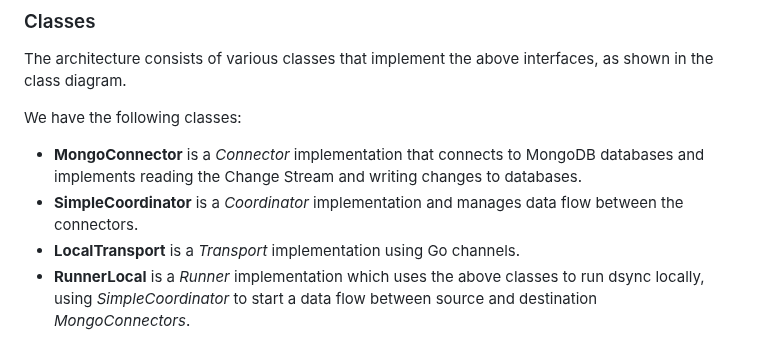
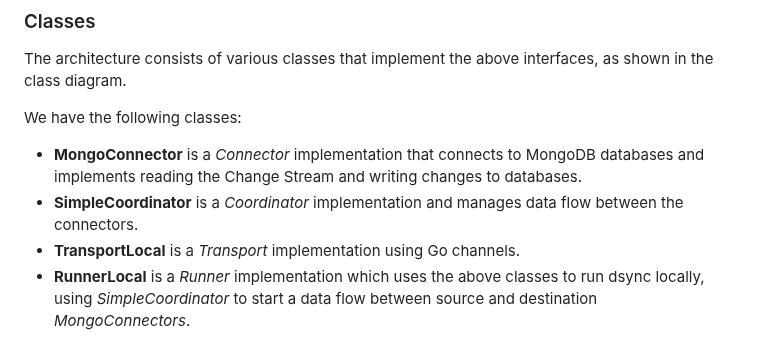
Before and after one commit to adiom-data/dsync, a Markdown page: docs/Architecture.md, the part around the change. Drawn GitHub-style.

```diff
--- a/docs/Architecture.md
+++ b/docs/Architecture.md
@@ -40,7 +40,7 @@ The architecture consists of various classes that implement the above interfaces
 We have the following classes:
 - **MongoConnector**  is a *Connector* implementation that connects to MongoDB databases and implements reading the Change Stream and writing changes to databases.
 - **SimpleCoordinator** is a *Coordinator* implementation and manages data flow between the connectors.
-- **LocalTransport** is a *Transport* implementation using Go channels.
+- **TransportLocal** is a *Transport* implementation using Go channels.
 - **RunnerLocal** is a *Runner* implementation which uses the above classes to run dsync locally, using *SimpleCoordinator* to start a data flow between source and destination *MongoConnectors*.
 
 We have the **CLIApp** wrapper class which uses an instance of *RunnerLocal* to run *Dsync* on the command line.
```
